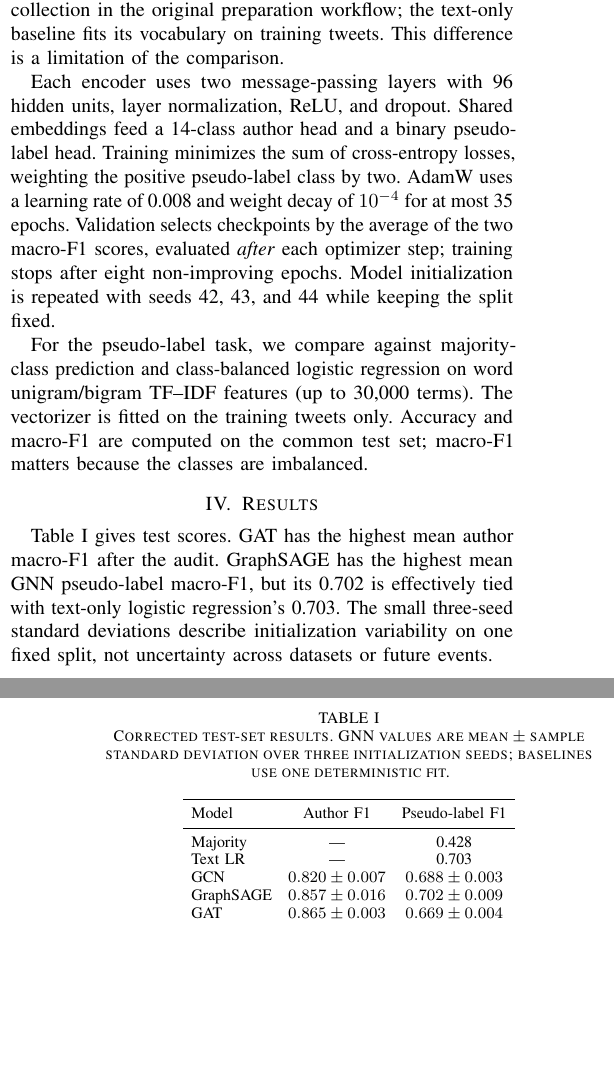
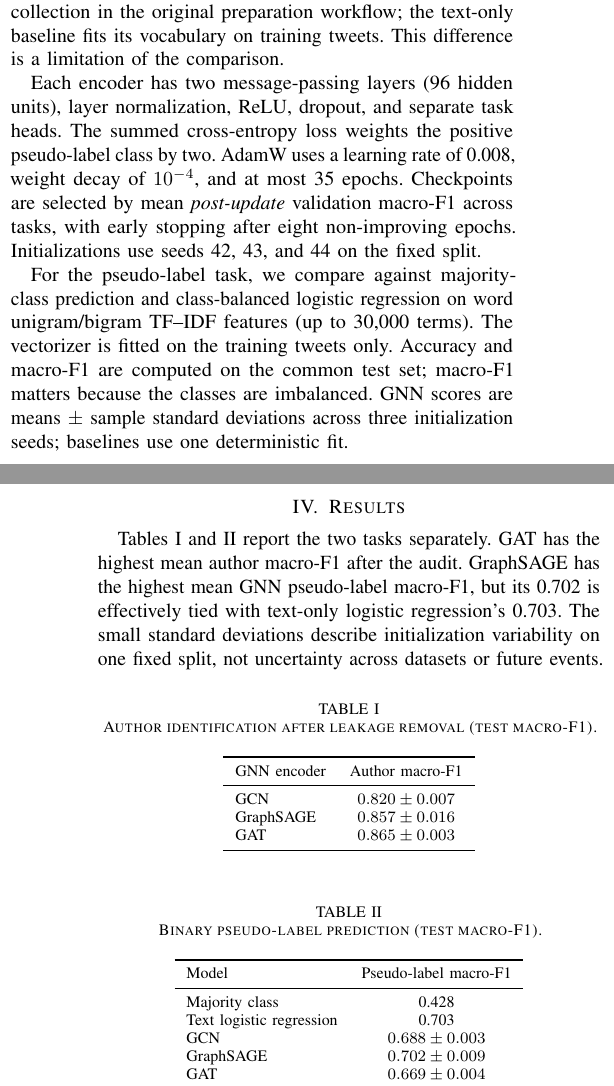
Before and after one commit to VikiShmiki/Political-Misinformation-Social-Networks, a LaTeX paper (report.tex): two parts of the columns of pages 1 and 2 of 2, joined at a grey line, cut so that both start at the same text, the shorter picture padded with empty space. Compiled offline with pdfLaTeX.

Commit message:
Split paper results into task-specific tables

```diff
--- a/report.tex
+++ b/report.tex
@@ -1,8 +1,9 @@
 \documentclass[conference]{IEEEtran}
 \usepackage{booktabs}
 \usepackage{amsmath}
+\usepackage{microtype}
+\usepackage{float}
 \usepackage{hyperref}
-\usepackage{microtype}
 \hypersetup{hidelinks}
 \title{Auditing Multi-Task Graph Neural Networks for Political Tweet Classification}
 \author{\IEEEauthorblockN{Viktor Najdovski}}
@@ -31,7 +32,7 @@ In the original graph, each tweet has a direct link to its author account. Since
 
 Tweets are stratified by author into 4,513 training, 1,129 validation, and 1,411 test examples using a fixed split (seed 42). The graph is transductive: all nodes and non-target edges are visible, but only training tweet labels enter the loss. GNN input TF--IDF features were fitted on the full unlabeled tweet collection in the original preparation workflow; the text-only baseline fits its vocabulary on training tweets. This difference is a limitation of the comparison.
 
-Each encoder uses two message-passing layers with 96 hidden units, layer normalization, ReLU, and dropout. Shared embeddings feed a 14-class author head and a binary pseudo-label head. Training minimizes the sum of cross-entropy losses, weighting the positive pseudo-label class by two. AdamW uses a learning rate of 0.008 and weight decay of $10^{-4}$ for at most 35 epochs. Validation selects checkpoints by the average of the two macro-F1 scores, evaluated \emph{after} each optimizer step; training stops after eight non-improving epochs. Model initialization is repeated with seeds 42, 43, and 44 while keeping the split fixed.
+Each encoder has two message-passing layers (96 hidden units), layer normalization, ReLU, dropout, and separate task heads. The summed cross-entropy loss weights the positive pseudo-label class by two. AdamW uses a learning rate of 0.008, weight decay of $10^{-4}$, and at most 35 epochs. Checkpoints are selected by mean \emph{post-update} validation macro-F1 across tasks, with early stopping after eight non-improving epochs. Initializations use seeds 42, 43, and 44 on the fixed split.
 
-For the pseudo-label task, we compare against majority-class prediction and class-balanced logistic regression on word unigram/bigram TF--IDF features (up to 30,000 terms). The vectorizer is fitted on the training tweets only. Accuracy and macro-F1 are computed on the common test set; macro-F1 matters because the classes are imbalanced.
+For the pseudo-label task, we compare against majority-class prediction and class-balanced logistic regression on word unigram/bigram TF--IDF features (up to 30,000 terms). The vectorizer is fitted on the training tweets only. Accuracy and macro-F1 are computed on the common test set; macro-F1 matters because the classes are imbalanced. GNN scores are means $\pm$ sample standard deviations across three initialization seeds; baselines use one deterministic fit.
 
@@ -38,20 +40,34 @@ For the pseudo-label task, we compare against majority-class prediction and clas
 \section{Results}
-Table~\ref{tab:results} gives test scores. GAT has the highest mean author macro-F1 after the audit. GraphSAGE has the highest mean GNN pseudo-label macro-F1, but its 0.702 is effectively tied with text-only logistic regression's 0.703. The small three-seed standard deviations describe initialization variability on one fixed split, not uncertainty across datasets or future events.
+Tables~\ref{tab:author} and~\ref{tab:pseudo} report the two tasks separately. GAT has the highest mean author macro-F1 after the audit. GraphSAGE has the highest mean GNN pseudo-label macro-F1, but its 0.702 is effectively tied with text-only logistic regression's 0.703. The small standard deviations describe initialization variability on one fixed split, not uncertainty across datasets or future events.
 
-\begin{table}[t]
+\begin{table}[H]
 \centering
-\caption{Corrected test-set results. GNN values are mean $\pm$ sample standard deviation over three initialization seeds; baselines use one deterministic fit.}
-\label{tab:results}
-\setlength{\tabcolsep}{4pt}
-\begin{tabular}{lcc}
+\caption{Author identification after leakage removal (test macro-F1).}
+\label{tab:author}
+\begin{tabular}{lc}
 \toprule
-Model & Author F1 & Pseudo-label F1 \\
+GNN encoder & Author macro-F1 \\
 \midrule
-Majority & --- & 0.428 \\
-Text LR & --- & 0.703 \\
-GCN & $0.820\pm0.007$ & $0.688\pm0.003$ \\
-GraphSAGE & $0.857\pm0.016$ & $0.702\pm0.009$ \\
-GAT & $0.865\pm0.003$ & $0.669\pm0.004$ \\
+GCN & $0.820\pm0.007$ \\
+GraphSAGE & $0.857\pm0.016$ \\
+GAT & $0.865\pm0.003$ \\
+\bottomrule
+\end{tabular}
+\end{table}
+
+\begin{table}[H]
+\centering
+\caption{Binary pseudo-label prediction (test macro-F1).}
+\label{tab:pseudo}
+\begin{tabular}{lc}
+\toprule
+Model & Pseudo-label macro-F1 \\
+\midrule
+Majority class & 0.428 \\
+Text logistic regression & 0.703 \\
+GCN & $0.688\pm0.003$ \\
+GraphSAGE & $0.702\pm0.009$ \\
+GAT & $0.669\pm0.004$ \\
 \bottomrule
 \end{tabular}
 \end{table}
```
Also changed, not shown: README.md, report.pdf, report.tex (1 more changed lines).
